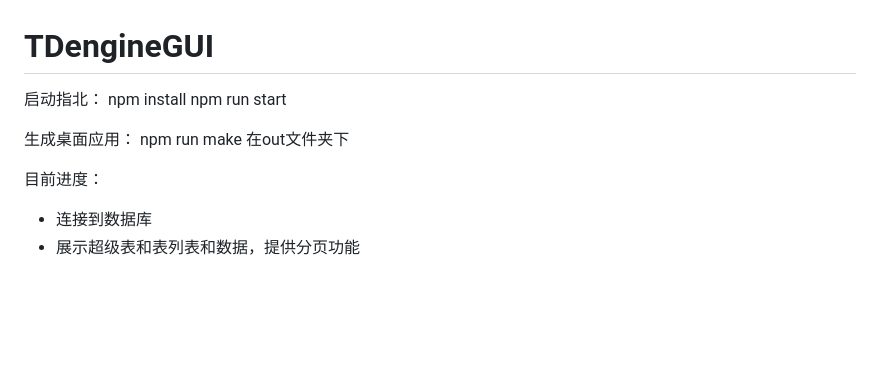
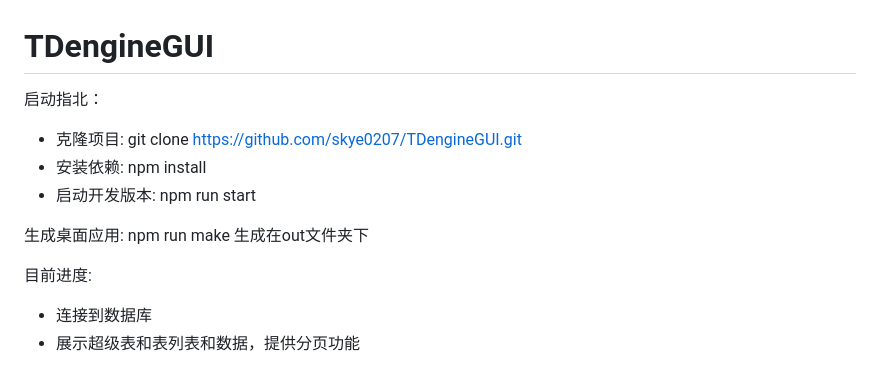
Before and after one commit to skye0207/TDengineGUI, a Markdown page: README.md, the part around one of its changes. GitHub-like rendering; blank space fills up the shorter version.

```diff
--- a/README.md
+++ b/README.md
@@ -1,11 +1,12 @@
 # TDengineGUI
 启动指北：
-npm install
-npm run start
+- 克隆项目: git clone https://github.com/skye0207/TDengineGUI.git
+- 安装依赖: npm install
+- 启动开发版本: npm run start
 
-生成桌面应用：
-npm run make 在out文件夹下
+生成桌面应用:
+npm run make 生成在out文件夹下
 
-目前进度：
+目前进度:
 - 连接到数据库
 - 展示超级表和表列表和数据，提供分页功能
```
Also changed, not shown: other parts of README.md (+4 -8 lines), _img/2.55.39.png (deleted), _img/2.55.52.png (deleted), _img/2.56.06.png (deleted), _img/8.45.08.png (added), _img/8.45.44.png (added), _img/8.46.06.png (added).
